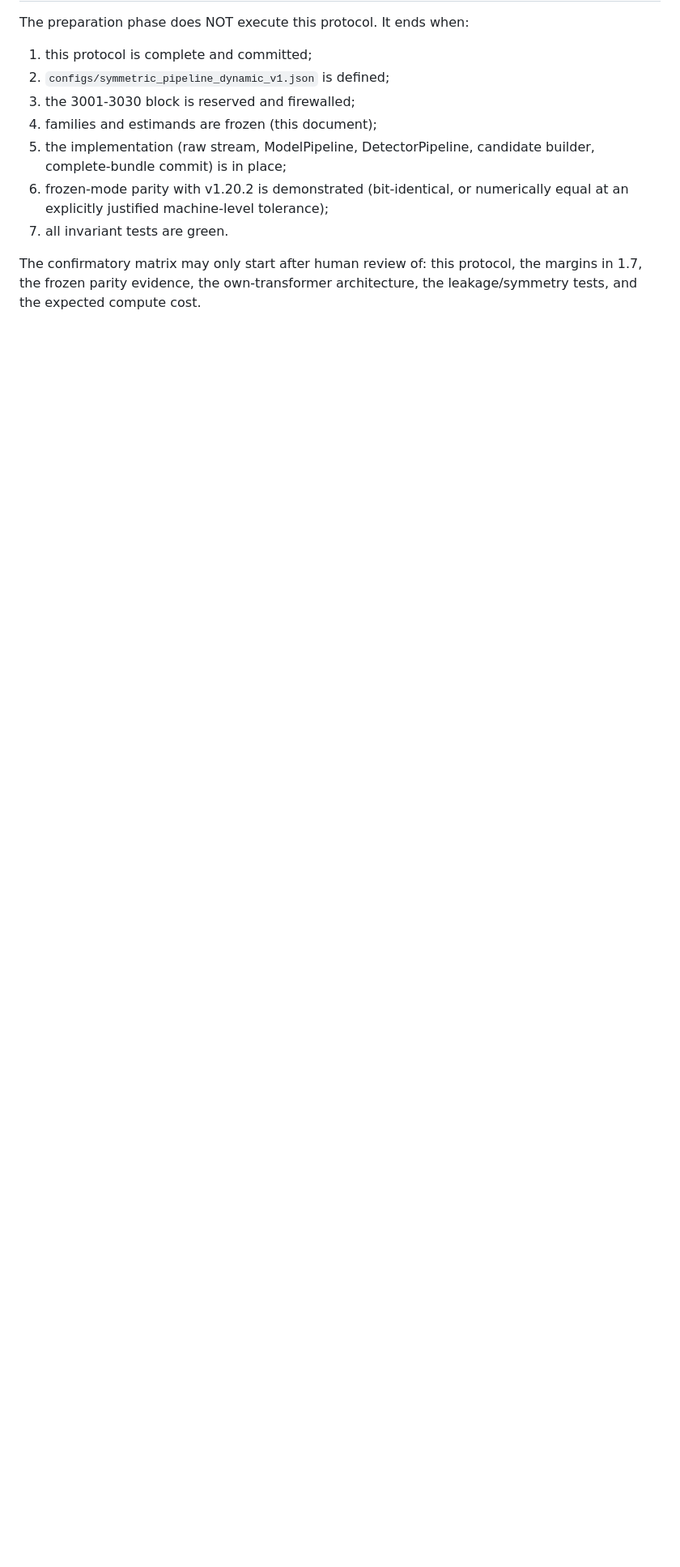
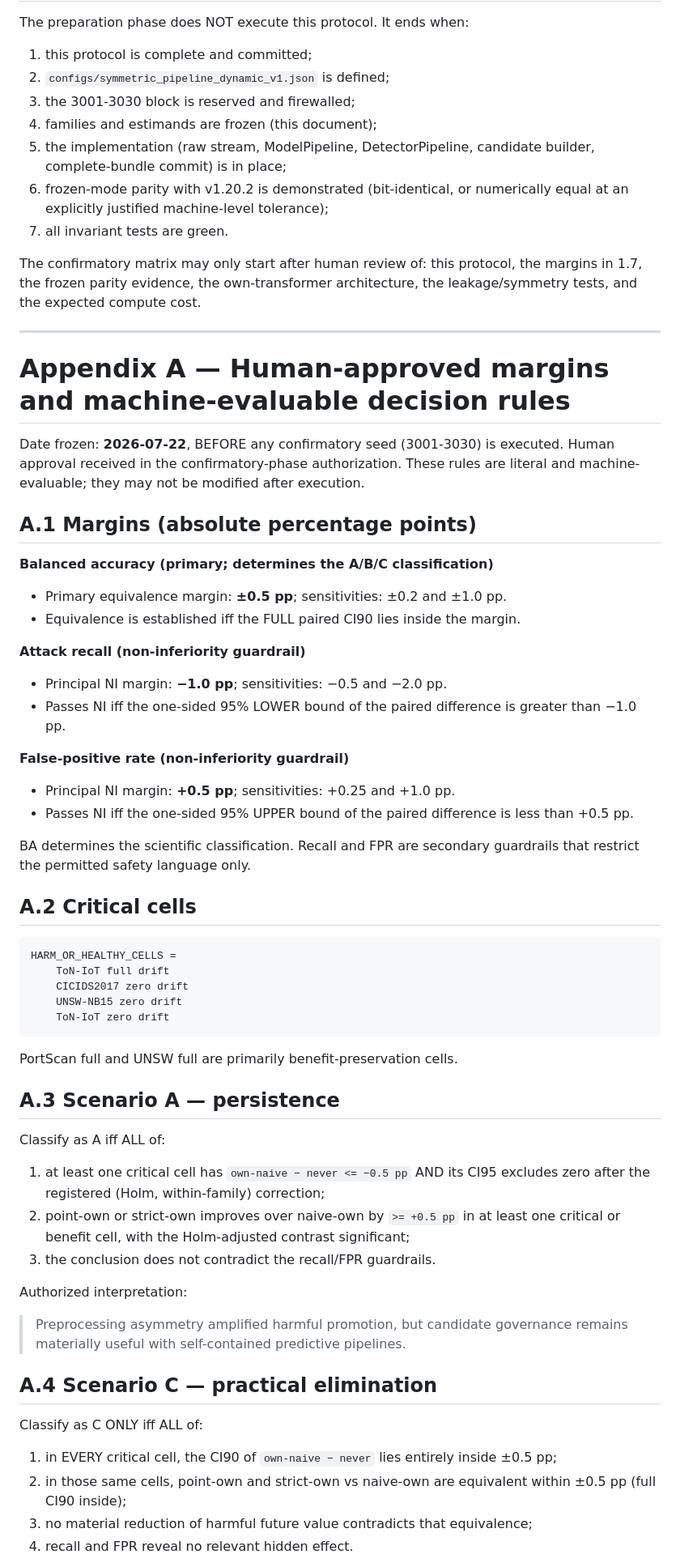
Before and after one commit to roberto-fernandez-barrios/Validate-Before-Commit, a Markdown page: notes/paper2_symmetric_pipeline_dynamic_protocol_001.md, the part around one of its changes. Shown at 81% size. Drawn GitHub-style; blank space fills up the shorter version.

Commit message:
Finalize symmetric-pipeline margins and decision rules

````diff
--- a/notes/paper2_symmetric_pipeline_dynamic_protocol_001.md
+++ b/notes/paper2_symmetric_pipeline_dynamic_protocol_001.md
@@ -243,3 +243,70 @@ The preparation phase does NOT execute this protocol. It ends when:
 The confirmatory matrix may only start after human review of: this protocol,
 the margins in 1.7, the frozen parity evidence, the own-transformer
 architecture, the leakage/symmetry tests, and the expected compute cost.
+
+---
+
+# Appendix A — Human-approved margins and machine-evaluable decision rules
+
+Date frozen: **2026-07-22**, BEFORE any confirmatory seed (3001-3030) is
+executed. Human approval received in the confirmatory-phase authorization.
+These rules are literal and machine-evaluable; they may not be modified after
+execution.
+
+## A.1 Margins (absolute percentage points)
+
+**Balanced accuracy (primary; determines the A/B/C classification)**
+- Primary equivalence margin: **±0.5 pp**; sensitivities: ±0.2 and ±1.0 pp.
+- Equivalence is established iff the FULL paired CI90 lies inside the margin.
+
+**Attack recall (non-inferiority guardrail)**
+- Principal NI margin: **−1.0 pp**; sensitivities: −0.5 and −2.0 pp.
+- Passes NI iff the one-sided 95% LOWER bound of the paired difference is
+  greater than −1.0 pp.
+
+**False-positive rate (non-inferiority guardrail)**
+- Principal NI margin: **+0.5 pp**; sensitivities: +0.25 and +1.0 pp.
+- Passes NI iff the one-sided 95% UPPER bound of the paired difference is
+  less than +0.5 pp.
+
+BA determines the scientific classification. Recall and FPR are secondary
+guardrails that restrict the permitted safety language only.
+
+## A.2 Critical cells
+
+```
+HARM_OR_HEALTHY_CELLS =
+    ToN-IoT full drift
+    CICIDS2017 zero drift
+    UNSW-NB15 zero drift
+    ToN-IoT zero drift
+```
+
+PortScan full and UNSW full are primarily benefit-preservation cells.
+
+## A.3 Scenario A — persistence
+
+Classify as A iff ALL of:
+1. at least one critical cell has `own-naive − never <= −0.5 pp` AND its CI95
+   excludes zero after the registered (Holm, within-family) correction;
+2. point-own or strict-own improves over naive-own by `>= +0.5 pp` in at
+   least one critical or benefit cell, with the Holm-adjusted contrast
+   significant;
+3. the conclusion does not contradict the recall/FPR guardrails.
+
+Authorized interpretation:
+> Preprocessing asymmetry amplified harmful promotion, but candidate
+> governance remains materially useful with self-contained predictive
+> pipelines.
+
+## A.4 Scenario C — practical elimination
+
+Classify as C ONLY iff ALL of:
+1. in EVERY critical cell, the CI90 of `own-naive − never` lies entirely
+   inside ±0.5 pp;
+2. in those same cells, point-own and strict-own vs naive-own are equivalent
+   within ±0.5 pp (full CI90 inside);
+3. no material reduction of harmful future value contradicts that
+   equivalence;
+4. recall and FPR reveal no relevant hidden effect.
+
````
Also changed, not shown: other parts of notes/paper2_symmetric_pipeline_dynamic_protocol_001.md (+24 -0 lines).
